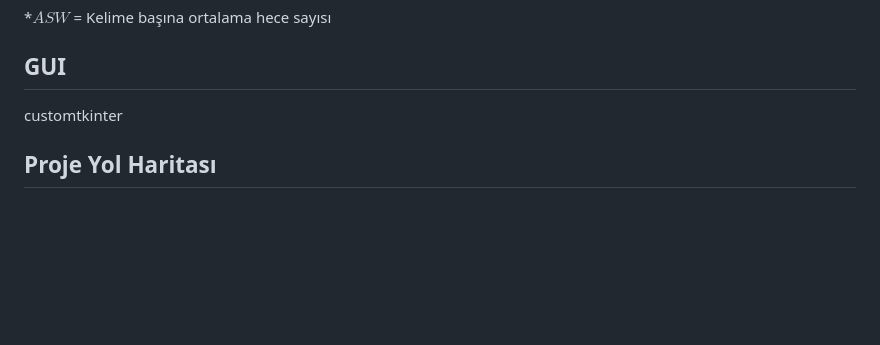
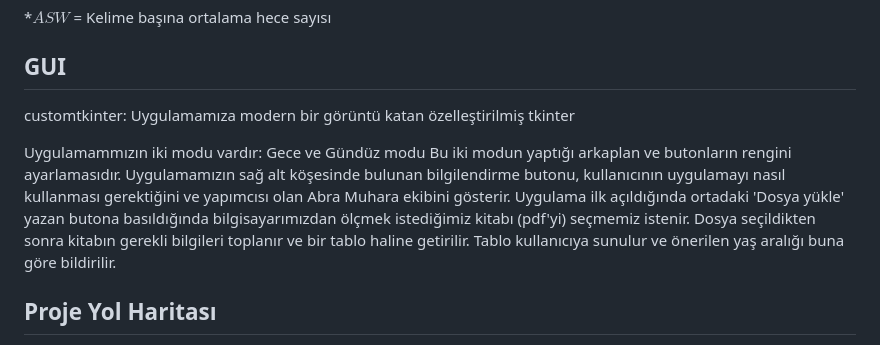
Before and after one commit to Abra-Muhara/kitapmetre-AbraMuhara, a Markdown page: README.md, the part around the change. Drawn GitHub-style; blank space fills up the shorter version.

```diff
--- a/README.md
+++ b/README.md
@@ -210,8 +210,14 @@ $206,835 -(AWS ∗1,015)+(ASW ∗8,46)$ (Flesch, 1948)
 
 *$ASW$ = Kelime başına ortalama hece sayısı
 ## GUI
-customtkinter
+customtkinter: Uygulamamıza modern bir görüntü katan özelleştirilmiş tkinter
 
+Uygulamammızın iki modu vardır: Gece ve Gündüz modu
+Bu iki modun yaptığı arkaplan ve butonların rengini ayarlamasıdır.
+Uygulamamızın sağ alt köşesinde bulunan bilgilendirme butonu, kullanıcının uygulamayı nasıl kullanması gerektiğini ve yapımcısı olan Abra Muhara ekibini gösterir.
+Uygulama ilk açıldığında ortadaki 'Dosya yükle' yazan butona basıldığında bilgisayarımızdan ölçmek istediğimiz kitabı (pdf'yi) seçmemiz istenir.
+Dosya seçildikten sonra kitabın gerekli bilgileri toplanır ve bir tablo haline getirilir.
+Tablo kullanıcıya sunulur ve önerilen yaş aralığı buna göre bildirilir.
 ## Proje Yol Haritası
 Projede oluşturulan modeller FastAPI, Hugging  Face ve Github platformlarına yüklenmiştir. İlerleyen süreçte açık kaynak kodlu olan bu platformlar üzerinden kullanıcılar tarafından geliştirilebilir. Ayrıca proje halk kütüphanelerinde kullanıma sunulabilir.
 
```
